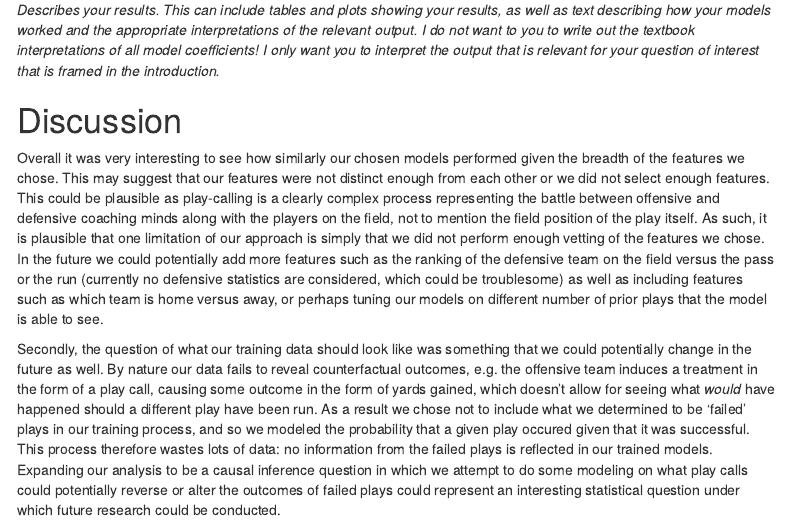
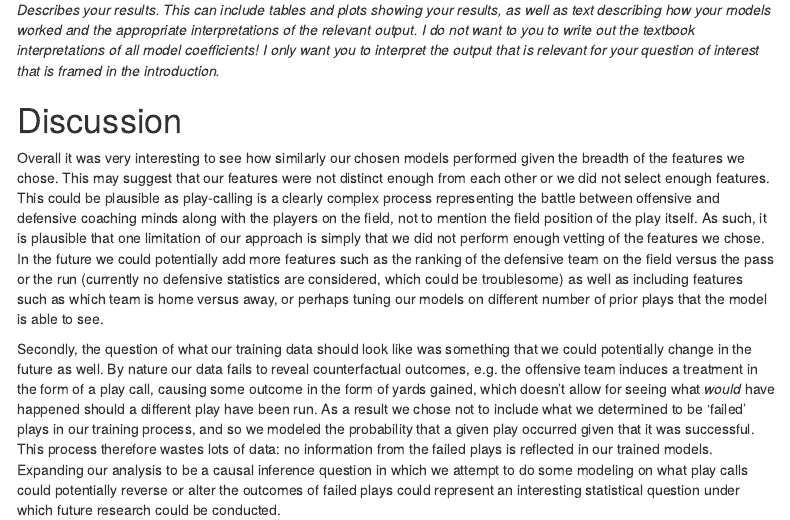
Before and after one commit to aalexchengg/460, an R Markdown document (report.Rmd): the page in a window 1100 px wide, from 740 px down. Rendered offline with R 4.5, knitr and Pandoc, with nearby package versions; some code elsewhere in the file could not run offline; menus at the side of the page are left out.

Commit message:
typo in discussion!

```diff
--- a/report.Rmd
+++ b/report.Rmd
@@ -52,4 +52,4 @@ The problem of playcalling is among the greatest challenges in sports coaching,
 
 Overall it was very interesting to see how similarly our chosen models performed given the breadth of the features we chose. This may suggest that our features were not distinct enough from each other or we did not select enough features. This could be plausible as play-calling is a clearly complex process representing the battle between offensive and defensive coaching minds along with the players on the field, not to mention the field position of the play itself. As such, it is plausible that one limitation of our approach is simply that we did not perform enough vetting of the features we chose. In the future we could potentially add more features such as the ranking of the defensive team on the field versus the pass or the run (currently no defensive statistics are considered, which could be troublesome) as well as including features such as which team is home versus away, or perhaps tuning our models on different number of prior plays that the model is able to see.
 
-Secondly, the question of what our training data should look like was something that we could potentially change in the future as well. By nature our data fails to reveal counterfactual outcomes, e.g. the offensive team induces a treatment in the form of a play call, causing some outcome in the form of yards gained, which doesn't allow for seeing what *would* have happened should a different play have been run. As a result we chose not to include what we determined to be 'failed' plays in our training process, and so we modeled the probability that a given play occured given that it was successful. This process therefore wastes lots of data: no information from the failed plays is reflected in our trained models. Expanding our analysis to be a causal inference question in which we attempt to do some modeling on what play calls could potentially reverse or alter the outcomes of failed plays could represent an interesting statistical question under which future research could be conducted.
+Secondly, the question of what our training data should look like was something that we could potentially change in the future as well. By nature our data fails to reveal counterfactual outcomes, e.g. the offensive team induces a treatment in the form of a play call, causing some outcome in the form of yards gained, which doesn't allow for seeing what *would* have happened should a different play have been run. As a result we chose not to include what we determined to be 'failed' plays in our training process, and so we modeled the probability that a given play occurred given that it was successful. This process therefore wastes lots of data: no information from the failed plays is reflected in our trained models. Expanding our analysis to be a causal inference question in which we attempt to do some modeling on what play calls could potentially reverse or alter the outcomes of failed plays could represent an interesting statistical question under which future research could be conducted.
```
